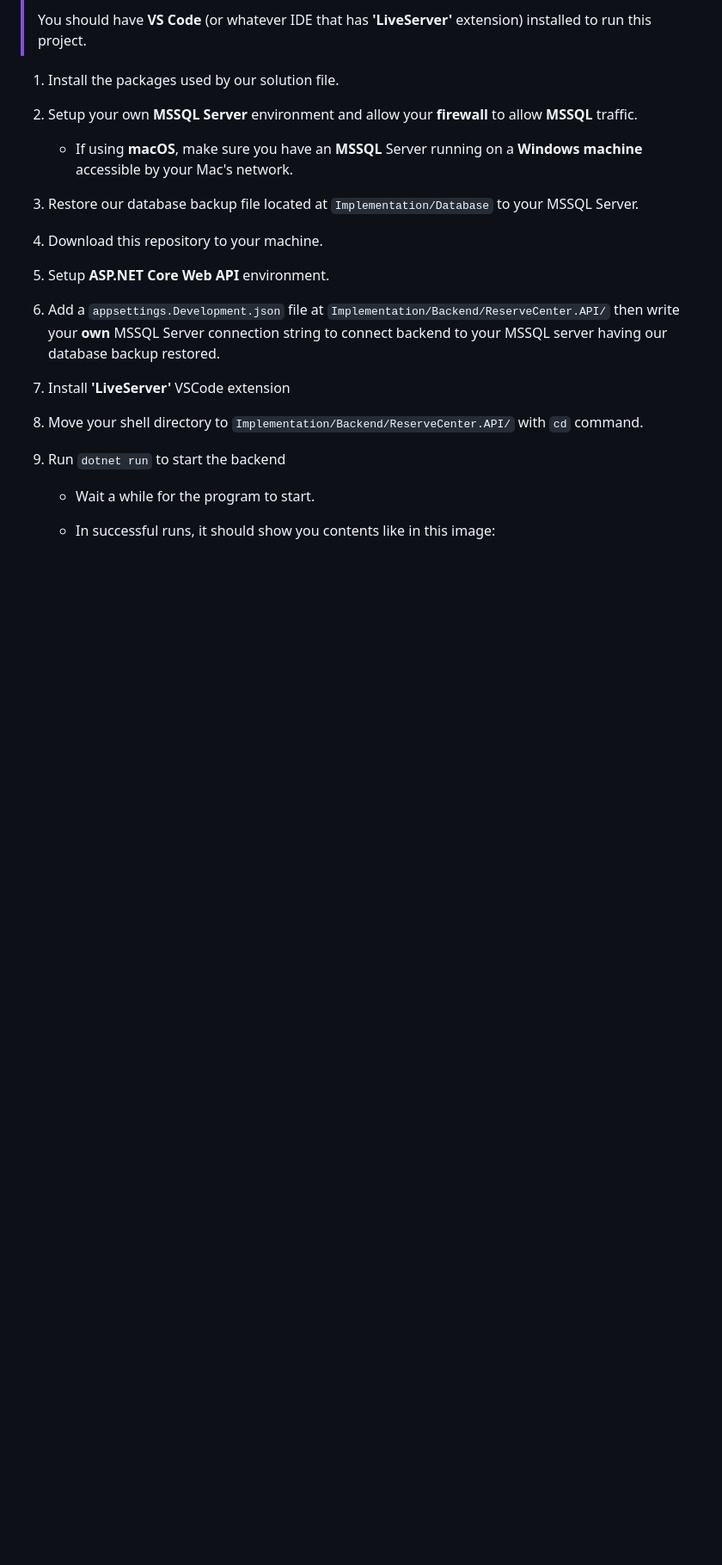
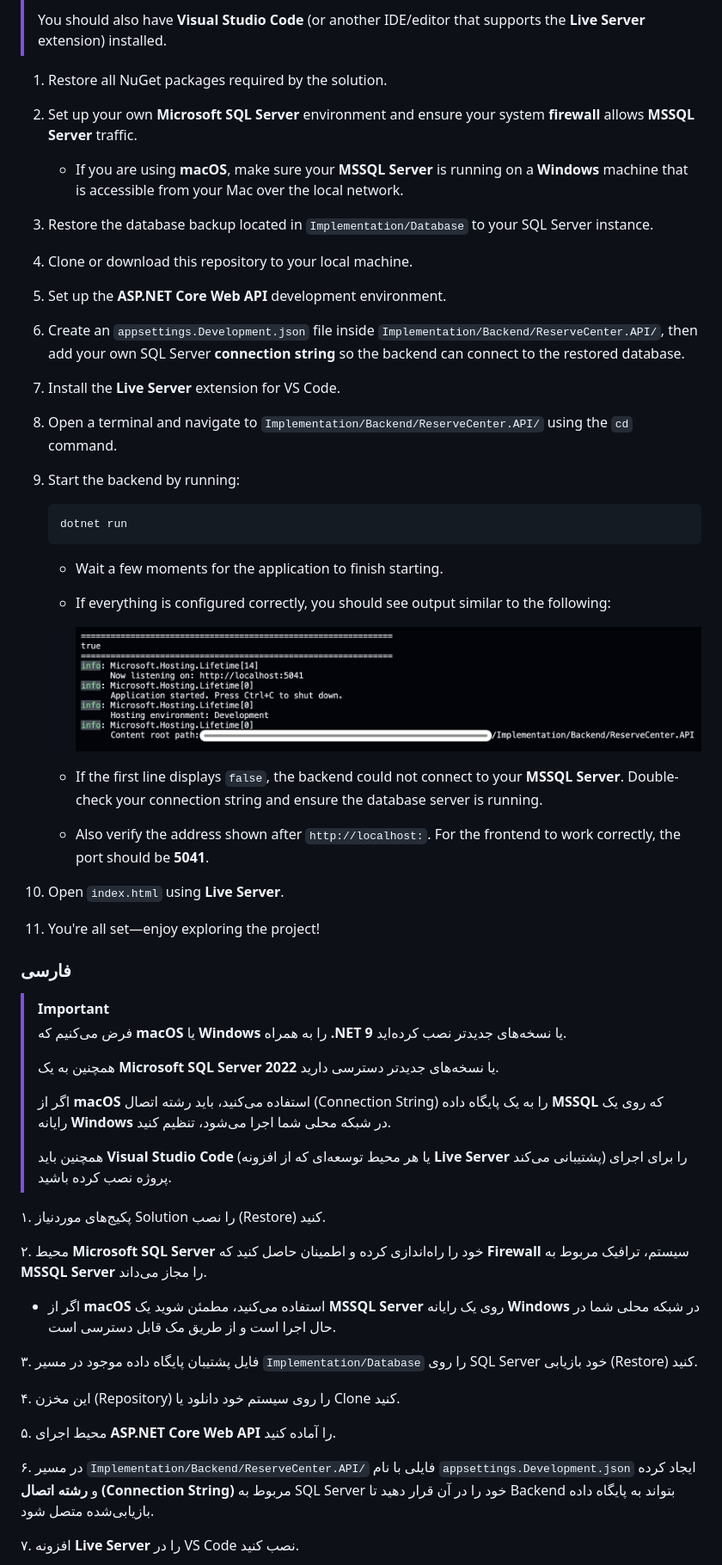
Before and after one commit to TnT74K/Project-SAD, a Markdown page: README.md, the part around one of its changes. Shown at 86% size. Rendered like a GitHub page; blank space fills up the shorter version.

Commit message:
Improve setup instructions; add Persian version

````diff
--- a/README.md
+++ b/README.md
@@ -95,26 +97,65 @@ This project is done by a team of five.
 >
-> You should have **VS Code** (or whatever IDE that has **'LiveServer'** extension) installed to run this project.
+> You should also have **Visual Studio Code** (or another IDE/editor that supports the **Live Server** extension) installed.
 
-1. Install the packages used by our solution file.
+1. Restore all NuGet packages required by the solution.
 
-2. Setup your own **MSSQL Server** environment and allow your **firewall** to allow **MSSQL** traffic.
-   - If using **macOS**, make sure you have an **MSSQL** Server running on a **Windows machine** accessible by your Mac's network.
+2. Set up your own **Microsoft SQL Server** environment and ensure your system **firewall** allows **MSSQL Server** traffic.
+   - If you are using **macOS**, make sure your **MSSQL Server** is running on a **Windows** machine that is accessible from your Mac over the local network.
 
-3. Restore our database backup file located at `Implementation/Database` to your MSSQL Server.
+3. Restore the database backup located in `Implementation/Database` to your SQL Server instance.
 
-4. Download this repository to your machine.
+4. Clone or download this repository to your local machine.
 
-5. Setup **ASP.NET Core Web API** environment.
+5. Set up the **ASP.NET Core Web API** development environment.
 
-6. Add a `appsettings.Development.json` file at `Implementation/Backend/ReserveCenter.API/` then write your **own** MSSQL Server connection string to connect backend to your MSSQL server having our database backup restored.
+6. Create an `appsettings.Development.json` file inside `Implementation/Backend/ReserveCenter.API/`, then add your own SQL Server **connection string** so the backend can connect to the restored database.
 
-7. Install **'LiveServer'** VSCode extension
+7. Install the **Live Server** extension for VS Code.
 
-8. Move your shell directory to `Implementation/Backend/ReserveCenter.API/` with `cd` command.
+8. Open a terminal and navigate to `Implementation/Backend/ReserveCenter.API/` using the `cd` command.
 
-9. Run `dotnet run` to start the backend
+9. Start the backend by running:
 
-   - Wait a while for the program to start.
+   ```bash
+   dotnet run
+   ```
 
-   - In successful runs, it should show you contents like in this image:
+   - Wait a few moments for the application to finish starting.
+   - If everything is configured correctly, you should see output similar to the following:
 
+     ![backend-output-example](Attachments/backend-output-example.png)
+
+   - If the first line displays `false`, the backend could not connect to your **MSSQL Server**. Double-check your connection string and ensure the database server is running.
+   - Also verify the address shown after `http://localhost:`. For the frontend to work correctly, the port should be **5041**.
+
+10. Open `index.html` using **Live Server**.
+
+11. You're all set—enjoy exploring the project!
+
+### فارسی
+
+> [!IMPORTANT]
+>
+> فرض می‌کنیم که **macOS** یا **Windows** را به همراه **.NET 9** یا نسخه‌های جدیدتر نصب کرده‌اید.
+>
+> همچنین به یک **Microsoft SQL Server 2022** یا نسخه‌های جدیدتر دسترسی دارید.
+>
+> اگر از **macOS** استفاده می‌کنید، باید رشته اتصال (Connection String) را به یک پایگاه داده **MSSQL** که روی یک رایانه **Windows** در شبکه محلی شما اجرا می‌شود، تنظیم کنید.
+>
+> همچنین باید **Visual Studio Code** (یا هر محیط توسعه‌ای که از افزونه **Live Server** پشتیبانی می‌کند) را برای اجرای پروژه نصب کرده باشید.
+
+۱. پکیج‌های موردنیاز Solution را نصب (Restore) کنید.
+
+۲. محیط **Microsoft SQL Server** خود را راه‌اندازی کرده و اطمینان حاصل کنید که **Firewall** سیستم، ترافیک مربوط به **MSSQL Server** را مجاز می‌داند.
+   - اگر از **macOS** استفاده می‌کنید، مطمئن شوید یک **MSSQL Server** روی یک رایانه **Windows** در شبکه محلی شما در حال اجرا است و از طریق مک قابل دسترسی است.
+
+۳. فایل پشتیبان پایگاه داده موجود در مسیر `Implementation/Database` را روی SQL Server خود بازیابی (Restore) کنید.
+
+۴. این مخزن (Repository) را روی سیستم خود دانلود یا Clone کنید.
+
+۵. محیط اجرای **ASP.NET Core Web API** را آماده کنید.
+
+۶. در مسیر `Implementation/Backend/ReserveCenter.API/` فایلی با نام `appsettings.Development.json` ایجاد کرده و **رشته اتصال (Connection String)** مربوط به SQL Server خود را در آن قرار دهید تا Backend بتواند به پایگاه داده بازیابی‌شده متصل شود.
+
+۷. افزونه **Live Server** را در VS Code نصب کنید.
+
````
Also changed, not shown: other parts of README.md (+16 -11 lines).
